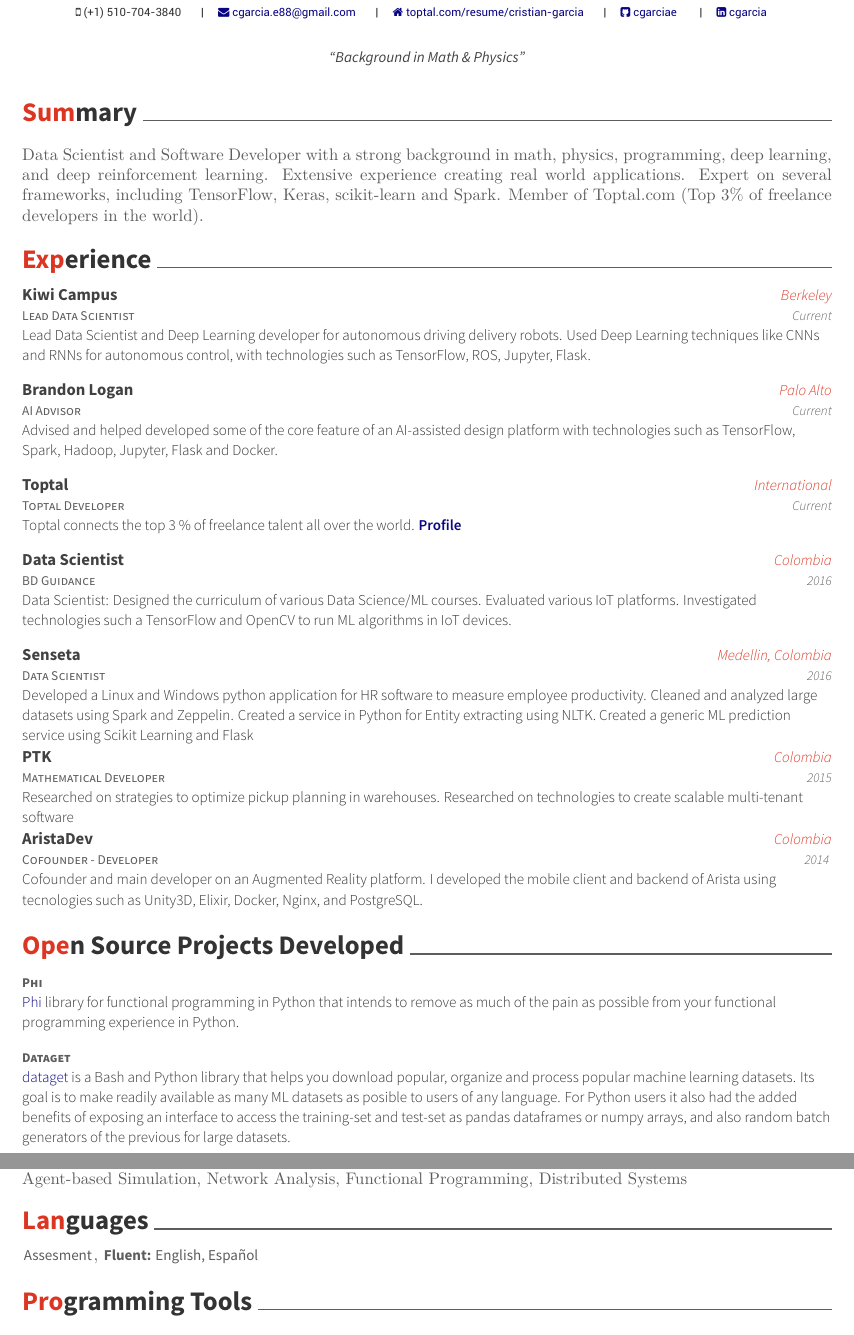
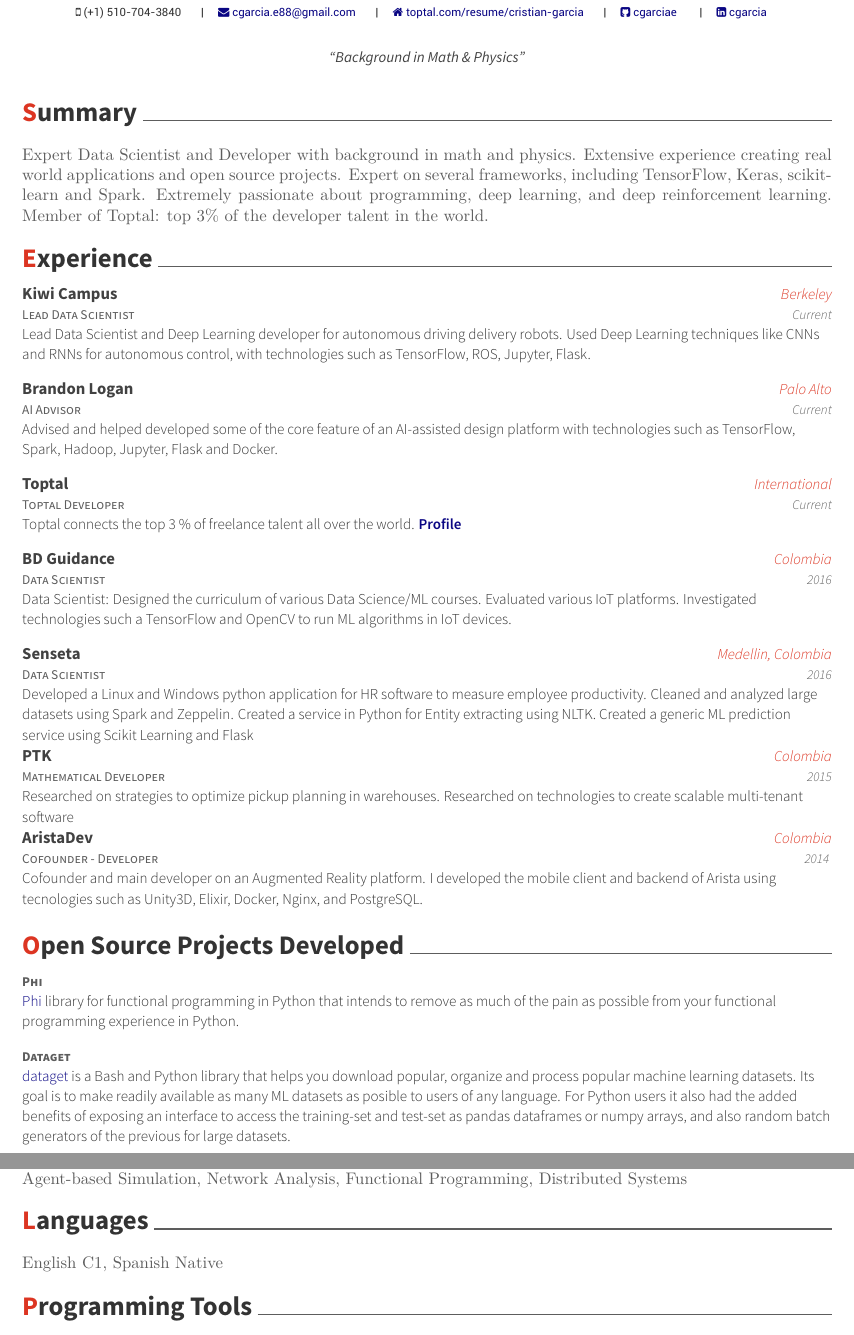
Before and after one commit to cgarciae/resume, a LaTeX CV (resume.tex, which reads awesome-cv.cls, resume/Languages.tex, resume/experience.tex): two parts of pages 1 and 2 of 2, joined at a grey line, cut so that both start at the same text. Compiled offline with XeLaTeX.

Commit message:
corrections

```diff
--- a/awesome-cv.cls
+++ b/awesome-cv.cls
@@ -154,7 +154,7 @@
 
 % Awesome section color
 \newcounter{colorCounter}
-\def\@sectioncolor#1#2#3{%
+\def\@sectioncolor#1{%
   {%
     \color{%
       \ifcase\value{colorCounter}%
@@ -164,7 +164,7 @@
         awesome\or%
         awesome\else%
         awesome\fi%
-    } #1#2#3%
+    } #1%
   }%
   \stepcounter{colorCounter}%
 }
--- a/resume/Languages.tex
+++ b/resume/Languages.tex
@@ -1,8 +1,2 @@
 \cvsection{Languages}
-\begin{cvhonors}
-  \cvhonor
-    {}
-    {\textbf{Fluent:} English, Español}
-    {}
-    {Assesment}
-\end{cvhonors}
+English C1, Spanish Native
--- a/resume/experience.tex
+++ b/resume/experience.tex
@@ -32,8 +32,8 @@
     }
 
   \cventry
+    {Data Scientist}
     {BD Guidance}
-    {Data Scientist}
     {Colombia}
     {2016}
     {
--- a/resume/summary.tex
+++ b/resume/summary.tex
@@ -1,2 +1,5 @@
 \cvsection{Summary}
-\small{Data Scientist and Software Developer with a strong background in math, physics, programming, deep learning, and deep reinforcement learning. Extensive experience creating real world applications. Expert on several frameworks, including TensorFlow, Keras, scikit-learn and Spark. Member of Toptal.com (Top 3\% of freelance developers in the world).}
+\small{Expert Data Scientist and Developer with background in math and physics. Extensive experience creating real
+world applications and open source projects. Expert on several frameworks, including TensorFlow, Keras, scikit-learn and Spark. Extremely
+passionate about programming, deep learning, and deep reinforcement learning. Member of Toptal: top 3\% of
+the developer talent in the world.}
```
Also changed, not shown: Cristian-Garcia.pdf, README.pdf.
